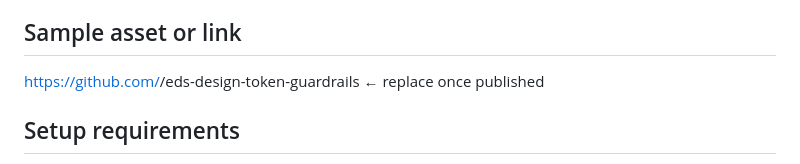
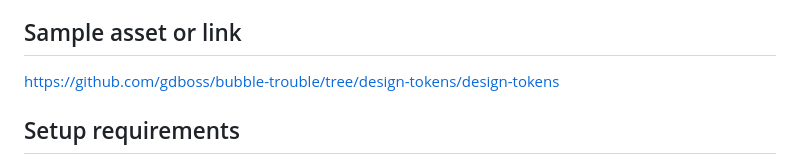
Before and after one commit to gdboss/bubble-trouble, a Markdown page: RECIPE-SUBMISSION.md, the part around the change. Rendered like a GitHub page.

Commit message:
Point submission draft at the published sample

```diff
--- a/RECIPE-SUBMISSION.md
+++ b/RECIPE-SUBMISSION.md
@@ -49,7 +49,7 @@ Results on the public AEM boilerplate:
 9. Optional: try the 5 "prove the gates work" commands in the README to see each cheat get caught.
 
 ## Sample asset or link
-https://github.com/<your-account>/eds-design-token-guardrails  ← replace once published
+https://github.com/gdboss/bubble-trouble/tree/design-tokens/design-tokens
 
 ## Setup requirements
 - An Edge Delivery Services site in GitHub (based on aem-boilerplate), with Document Authoring or any other content source
```
